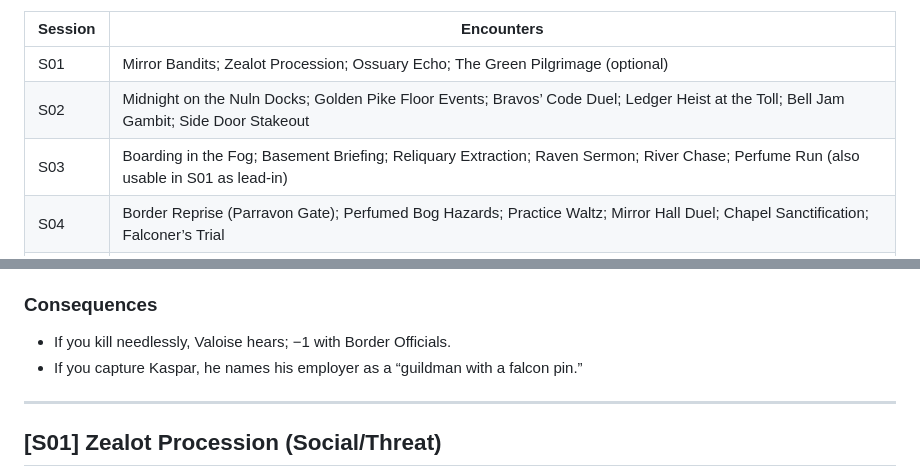
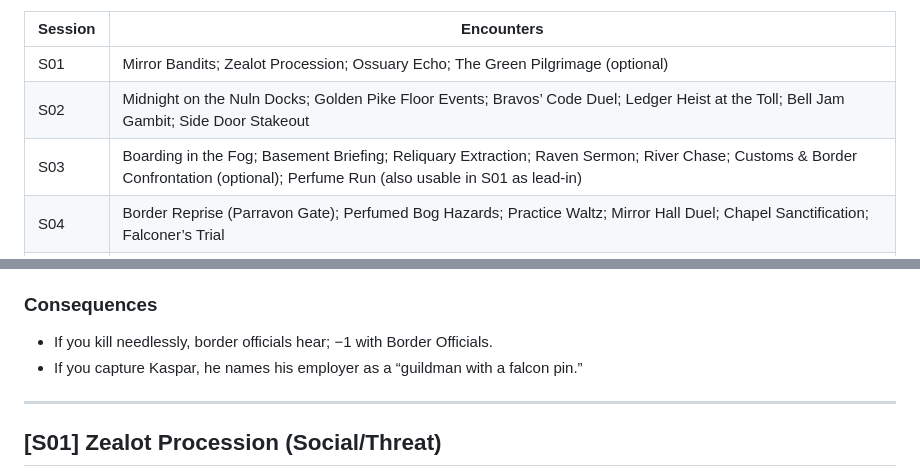
Before and after one commit to oveku/Warhammer-Fantasy-FTG-Edition, a Markdown page: campaigns/shadows-of-the-southwest/encounters.md, 2 parts joined by grey strips. Drawn GitHub-style.

```diff
--- a/campaigns/shadows-of-the-southwest/encounters.md
+++ b/campaigns/shadows-of-the-southwest/encounters.md
@@ -8,7 +8,7 @@ By Session (print quick-ref):
 |---|---|
 | S01 | Mirror Bandits; Zealot Procession; Ossuary Echo; The Green Pilgrimage (optional) |
 | S02 | Midnight on the Nuln Docks; Golden Pike Floor Events; Bravos’ Code Duel; Ledger Heist at the Toll; Bell Jam Gambit; Side Door Stakeout |
-| S03 | Boarding in the Fog; Basement Briefing; Reliquary Extraction; Raven Sermon; River Chase; Perfume Run (also usable in S01 as lead-in) |
+| S03 | Boarding in the Fog; Basement Briefing; Reliquary Extraction; Raven Sermon; River Chase; Customs & Border Confrontation (optional); Perfume Run (also usable in S01 as lead-in) |
 | S04 | Border Reprise (Parravon Gate); Perfumed Bog Hazards; Practice Waltz; Mirror Hall Duel; Chapel Sanctification; Falconer’s Trial |
 | S05 | Grand Ball Social Rounds; Waltz of Three Deaths; The Shatter; Orc Siege; Zealot Purge; Anchor Interventions; Evacuation |
 
@@ -104,7 +104,7 @@ Kaspar “Rotgut” Kessel and his crew block the road with a toppled cart and s
 - Pouch of mirror-polish that causes a 1-second reflection delay when applied.
 
 ### Consequences
-- If you kill needlessly, Valoise hears; −1 with Border Officials.
+- If you kill needlessly, border officials hear; −1 with Border Officials.
 - If you capture Kaspar, he names his employer as a “guildman with a falcon pin.”
 
 ---
```
Also changed, not shown: campaigns/shadows-of-the-southwest/locations.md (+6 -6 lines), campaigns/shadows-of-the-southwest/session-03.md (+11 -0 lines).
